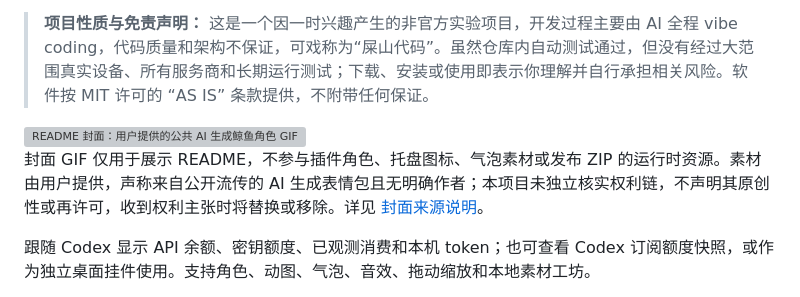
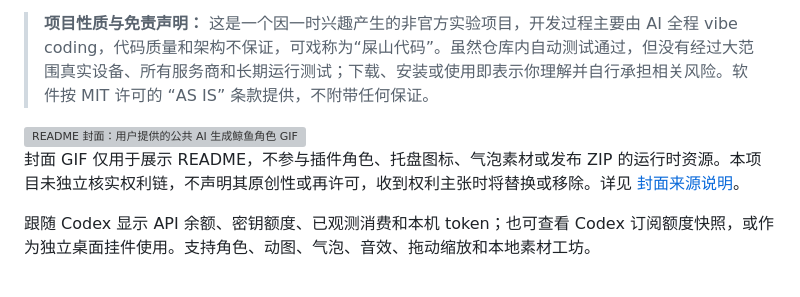
Before and after one commit to RookieVENENO/Codex-Whale-Single-Model, a Markdown page: README.md, the part around the change. Rendered like a GitHub page; grey boxes are pictures that could not be loaded.

Commit message:
Revise README for clarity and disclaimer updates
Updated the disclaimer and clarified the GIF usage in the README.

```diff
--- a/README.md
+++ b/README.md
@@ -10,7 +10,7 @@
 
 <img width="240" height="240" alt="README 封面：用户提供的公共 AI 生成鲸鱼角色 GIF" src="./docs/readme/cover.gif" />
 
-封面 GIF 仅用于展示 README，不参与插件角色、托盘图标、气泡素材或发布 ZIP 的运行时资源。素材由用户提供，声称来自公开流传的 AI 生成表情包且无明确作者；本项目未独立核实权利链，不声明其原创性或再许可，收到权利主张时将替换或移除。详见 [封面来源说明](docs/readme/SOURCES.md)。
+封面 GIF 仅用于展示 README，不参与插件角色、托盘图标、气泡素材或发布 ZIP 的运行时资源。本项目未独立核实权利链，不声明其原创性或再许可，收到权利主张时将替换或移除。详见 [封面来源说明](docs/readme/SOURCES.md)。
 
 跟随 Codex 显示 API 余额、密钥额度、已观测消费和本机 token；也可查看 Codex 订阅额度快照，或作为独立桌面挂件使用。支持角色、动图、气泡、音效、拖动缩放和本地素材工坊。
 
```
